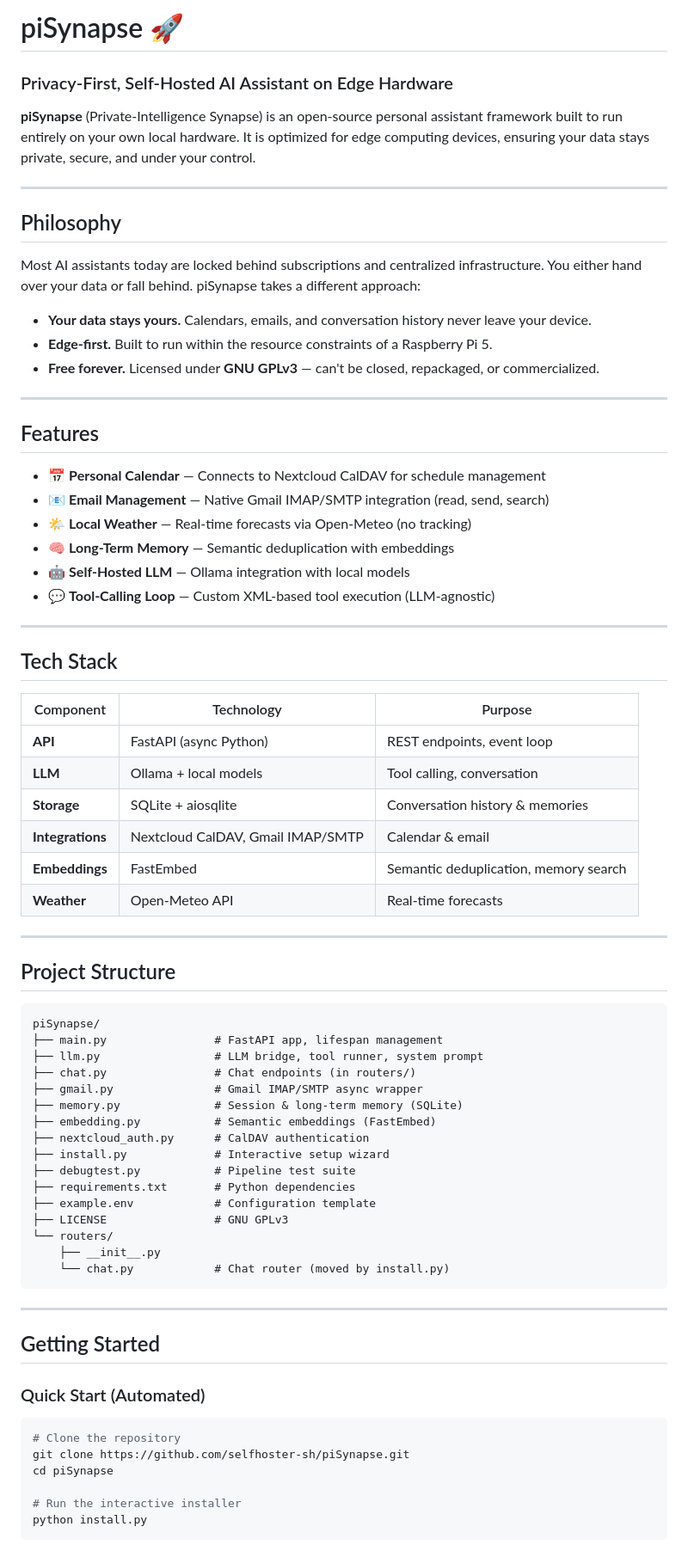
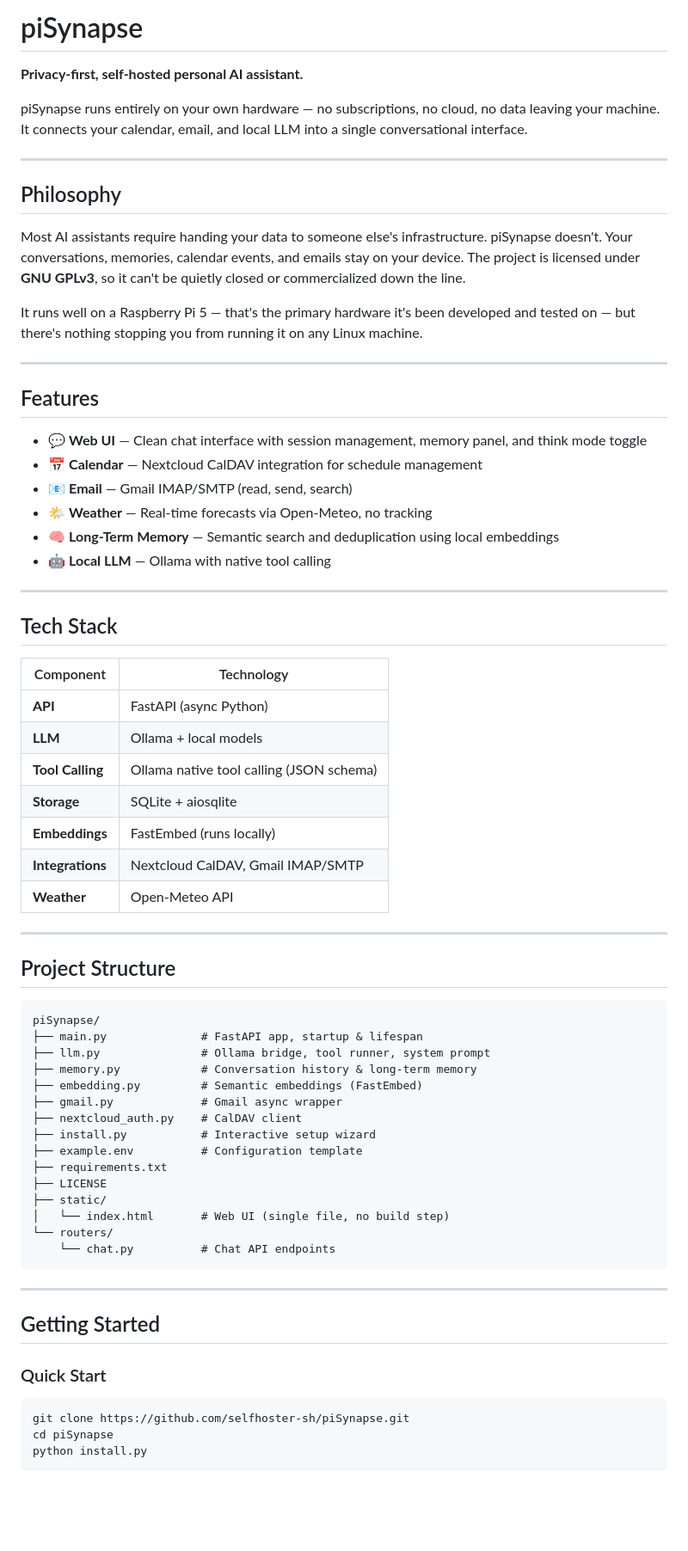
Before and after one commit to selfhoster-sh/piSynapse, a Markdown page: README.md, the part around one of its changes. Shown at 86% size. GitHub-like rendering; blank space fills up the shorter version.

````diff
--- a/README.md
+++ b/README.md
@@ -1,77 +1,73 @@
-# piSynapse 🚀
-### Privacy-First, Self-Hosted AI Assistant on Edge Hardware
+# piSynapse
 
-**piSynapse** (Private-Intelligence Synapse) is an open-source personal assistant framework built to run entirely on your own local hardware. It is optimized for edge computing devices, ensuring your data stays private, secure, and under your control.
+**Privacy-first, self-hosted personal AI assistant.**
+
+piSynapse runs entirely on your own hardware — no subscriptions, no cloud, no data leaving your machine. It connects your calendar, email, and local LLM into a single conversational interface.
 
 ---
 
 ## Philosophy
 
-Most AI assistants today are locked behind subscriptions and centralized infrastructure. You either hand over your data or fall behind. piSynapse takes a different approach:
+Most AI assistants require handing your data to someone else's infrastructure. piSynapse doesn't. Your conversations, memories, calendar events, and emails stay on your device. The project is licensed under **GNU GPLv3**, so it can't be quietly closed or commercialized down the line.
 
-- **Your data stays yours.** Calendars, emails, and conversation history never leave your device.
-- **Edge-first.** Built to run within the resource constraints of a Raspberry Pi 5.
-- **Free forever.** Licensed under **GNU GPLv3** — can't be closed, repackaged, or commercialized.
+It runs well on a Raspberry Pi 5 — that's the primary hardware it's been developed and tested on — but there's nothing stopping you from running it on any Linux machine.
 
 ---
 
 ## Features
 
-- 📅 **Personal Calendar** — Connects to Nextcloud CalDAV for schedule management
-- 📧 **Email Management** — Native Gmail IMAP/SMTP integration (read, send, search)
-- 🌤️ **Local Weather** — Real-time forecasts via Open-Meteo (no tracking)
-- 🧠 **Long-Term Memory** — Semantic deduplication with embeddings
-- 🤖 **Self-Hosted LLM** — Ollama integration with local models
-- 💬 **Tool-Calling Loop** — Custom XML-based tool execution (LLM-agnostic)
+- 💬 **Web UI** — Clean chat interface with session management, memory panel, and think mode toggle
+- 📅 **Calendar** — Nextcloud CalDAV integration for schedule management
+- 📧 **Email** — Gmail IMAP/SMTP (read, send, search)
+- 🌤️ **Weather** — Real-time forecasts via Open-Meteo, no tracking
+- 🧠 **Long-Term Memory** — Semantic search and deduplication using local embeddings
+- 🤖 **Local LLM** — Ollama with native tool calling
 
 ---
 
 ## Tech Stack
 
-| Component | Technology | Purpose |
-|-----------|-----------|----------|
-| **API** | FastAPI (async Python) | REST endpoints, event loop |
-| **LLM** | Ollama + local models | Tool calling, conversation |
-| **Storage** | SQLite + aiosqlite | Conversation history & memories |
-| **Integrations** | Nextcloud CalDAV, Gmail IMAP/SMTP | Calendar & email |
-| **Embeddings** | FastEmbed | Semantic deduplication, memory search |
-| **Weather** | Open-Meteo API | Real-time forecasts |
+| Component | Technology |
+|-----------|-----------|
+| **API** | FastAPI (async Python) |
+| **LLM** | Ollama + local models |
+| **Tool Calling** | Ollama native tool calling (JSON schema) |
+| **Storage** | SQLite + aiosqlite |
+| **Embeddings** | FastEmbed (runs locally) |
+| **Integrations** | Nextcloud CalDAV, Gmail IMAP/SMTP |
+| **Weather** | Open-Meteo API |
 
 ---
 
 ## Project Structure
 
-```text
+```
 piSynapse/
-├── main.py                # FastAPI app, lifespan management
-├── llm.py                 # LLM bridge, tool runner, system prompt
-├── chat.py                # Chat endpoints (in routers/)
-├── gmail.py               # Gmail IMAP/SMTP async wrapper
-├── memory.py              # Session & long-term memory (SQLite)
-├── embedding.py           # Semantic embeddings (FastEmbed)
-├── nextcloud_auth.py      # CalDAV authentication
-├── install.py             # Interactive setup wizard
-├── debugtest.py           # Pipeline test suite
-├── requirements.txt       # Python dependencies
-├── example.env            # Configuration template
-├── LICENSE                # GNU GPLv3
+├── main.py              # FastAPI app, startup & lifespan
+├── llm.py               # Ollama bridge, tool runner, system prompt
+├── memory.py            # Conversation history & long-term memory
+├── embedding.py         # Semantic embeddings (FastEmbed)
+├── gmail.py             # Gmail async wrapper
+├── nextcloud_auth.py    # CalDAV client
+├── install.py           # Interactive setup wizard
+├── example.env          # Configuration template
+├── requirements.txt
+├── LICENSE
+├── static/
+│   └── index.html       # Web UI (single file, no build step)
 └── routers/
-    ├── __init__.py
-    └── chat.py            # Chat router (moved by install.py)
+    └── chat.py          # Chat API endpoints
 ```
 
 ---
 
 ## Getting Started
 
-### Quick Start (Automated)
+### Quick Start
 
 ```bash
-# Clone the repository
 git clone https://github.com/selfhoster-sh/piSynapse.git
 cd piSynapse
-
-# Run the interactive installer
 python install.py
 ```
 
````
Also changed, not shown: other parts of README.md (+35 -110 lines).
